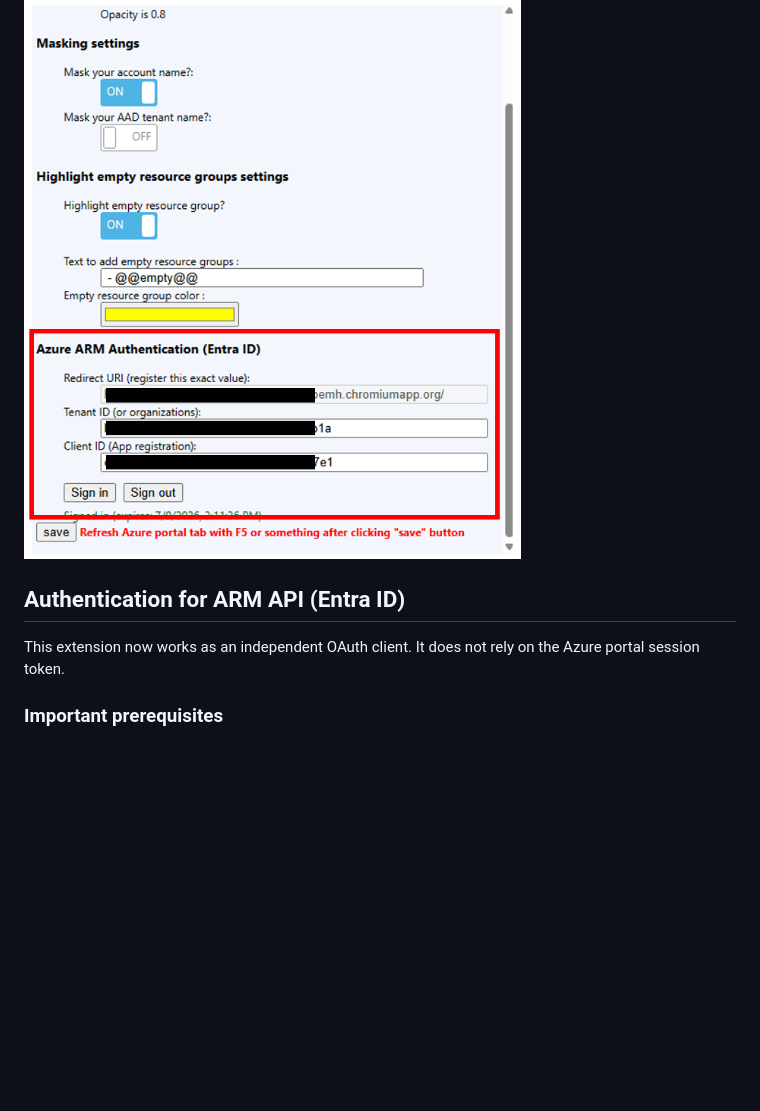
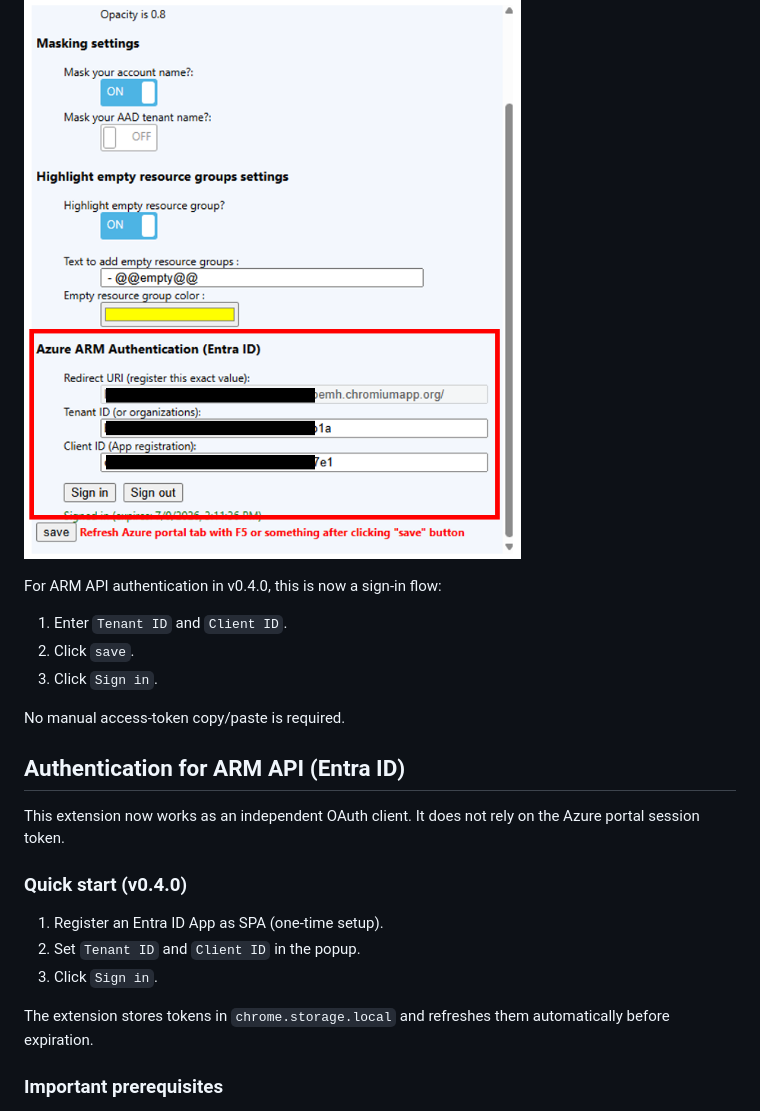
Before and after one commit to normalian/My-Azure-Portal-ChromeExtension, a Markdown page: README.md, the part around one of its changes. Drawn GitHub-style; blank space fills up the shorter version.

Commit message:
docs: align README with v0.4.0 sign-in flow and add changelog/release notes

```diff
--- a/README.md
+++ b/README.md
@@ -31,9 +34,25 @@ Configure this exntesion with the view as follows.
 
 ![extension setting image02](img/setting-02.png "extension setting image02")
 
+For ARM API authentication in v0.4.0, this is now a sign-in flow:
+
+1. Enter `Tenant ID` and `Client ID`.
+2. Click `save`.
+3. Click `Sign in`.
+
+No manual access-token copy/paste is required.
+
 ## Authentication for ARM API (Entra ID)
 
 This extension now works as an independent OAuth client. It does not rely on the Azure portal session token.
+
+### Quick start (v0.4.0)
+
+1. Register an Entra ID App as SPA (one-time setup).
+2. Set `Tenant ID` and `Client ID` in the popup.
+3. Click `Sign in`.
+
+The extension stores tokens in `chrome.storage.local` and refreshes them automatically before expiration.
 
 ### Important prerequisites
 
```
Also changed, not shown: other parts of README.md (+13 -1 lines), CHANGELOG.md (added, +53 -0 lines), RELEASE_v0.4.0.md (added, +28 -0 lines).
